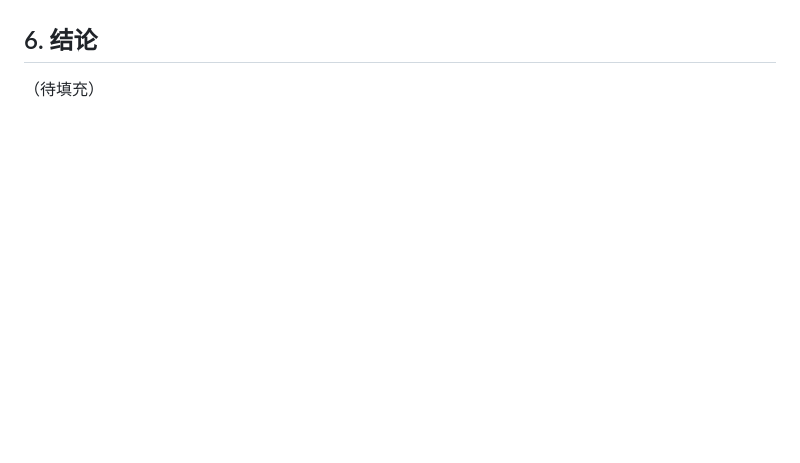
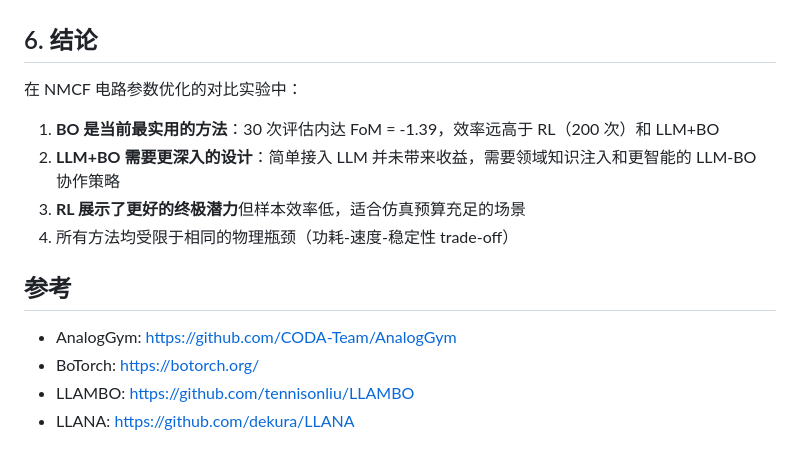
Before and after one commit to x3ng/analogopt, a Markdown page: report/report.md, the part around one of its changes. Drawn GitHub-style; blank space fills up the shorter version.

```diff
--- a/report/report.md
+++ b/report/report.md
@@ -52,4 +102,16 @@
 
 ## 6. 结论
 
-（待填充）
+在 NMCF 电路参数优化的对比实验中：
+
+1. **BO 是当前最实用的方法**：30 次评估内达 FoM = -1.39，效率远高于 RL（200 次）和 LLM+BO
+2. **LLM+BO 需要更深入的设计**：简单接入 LLM 并未带来收益，需要领域知识注入和更智能的 LLM-BO 协作策略
+3. **RL 展示了更好的终极潜力**但样本效率低，适合仿真预算充足的场景
+4. 所有方法均受限于相同的物理瓶颈（功耗-速度-稳定性 trade-off）
+
+## 参考
+
+- AnalogGym: https://github.com/CODA-Team/AnalogGym
+- BoTorch: https://botorch.org/
+- LLAMBO: https://github.com/tennisonliu/LLAMBO
+- LLANA: https://github.com/dekura/LLANA
```
Also changed, not shown: other parts of report/report.md (+78 -28 lines), report/figures/comparison.png (added), 1 other file.
